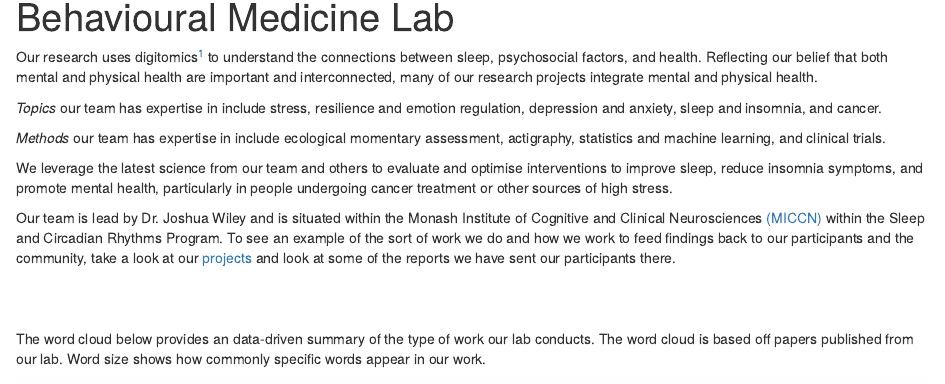
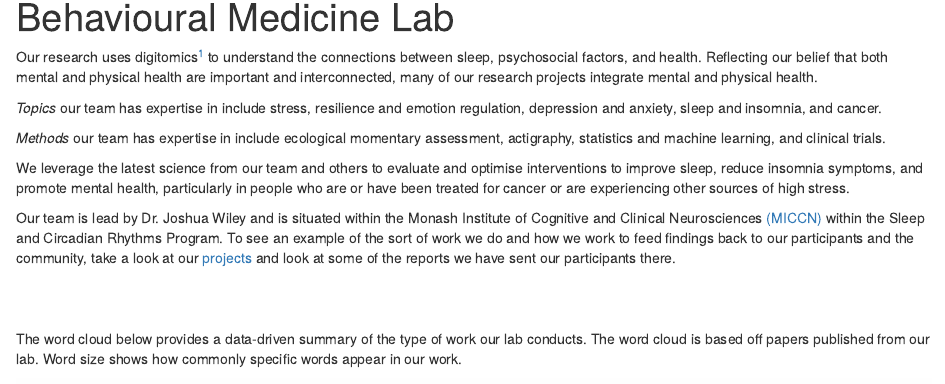
Before and after one commit to behavioralmedicinelab/behavioralmedicinelab.github.io, an R Markdown document (index.Rmd): the page in a window 1100 px wide, from 90 px down. Rendered offline with R 4.5, knitr and Pandoc, with nearby package versions; some code elsewhere in the file could not run offline.

Commit message:
corrected typo in landing page

```diff
--- a/index.Rmd
+++ b/index.Rmd
@@ -72,8 +72,8 @@ trials.
 
 We leverage the latest science from our team and others to evaluate
 and optimise interventions to improve sleep, reduce insomnia symptoms,
-and promote mental health, particularly in people undergoing cancer
-treatment or other sources of high stress.
+and promote mental health, particularly in people who are or have been
+treated for cancer or are experiencing other sources of high stress.
 
 Our team is lead by Dr. Joshua Wiley and is situated within the
 Monash Institute of Cognitive and Clinical
@@ -86,7 +86,7 @@ our participants there.
 
 <br></br>
 
-The word cloud below provides an data-driven summary of the type
+The word cloud below provides a data-driven summary of the type
 of work our lab conducts. The word cloud is based off papers published
 from our lab. Word size shows how commonly specific words appear in
 our work.
```
